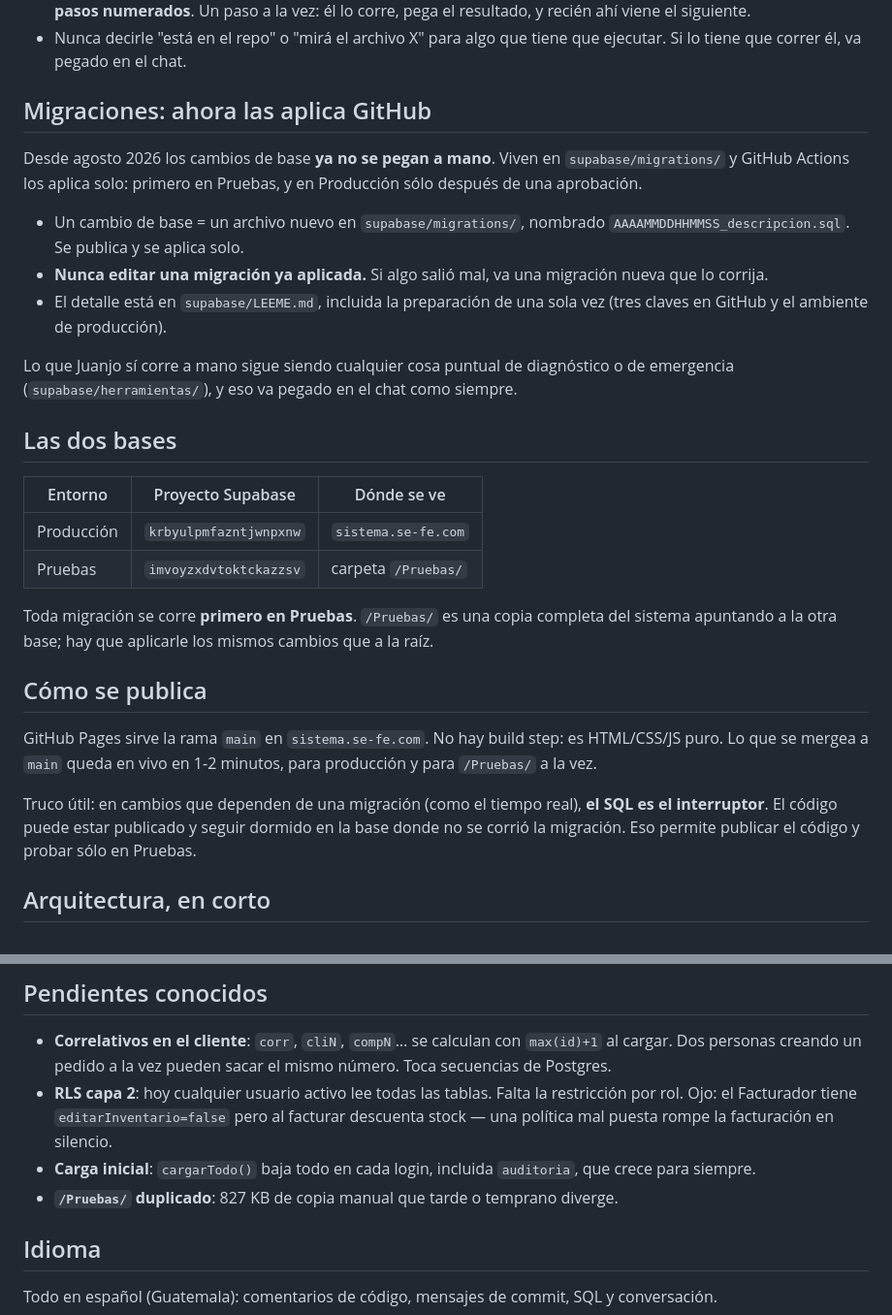
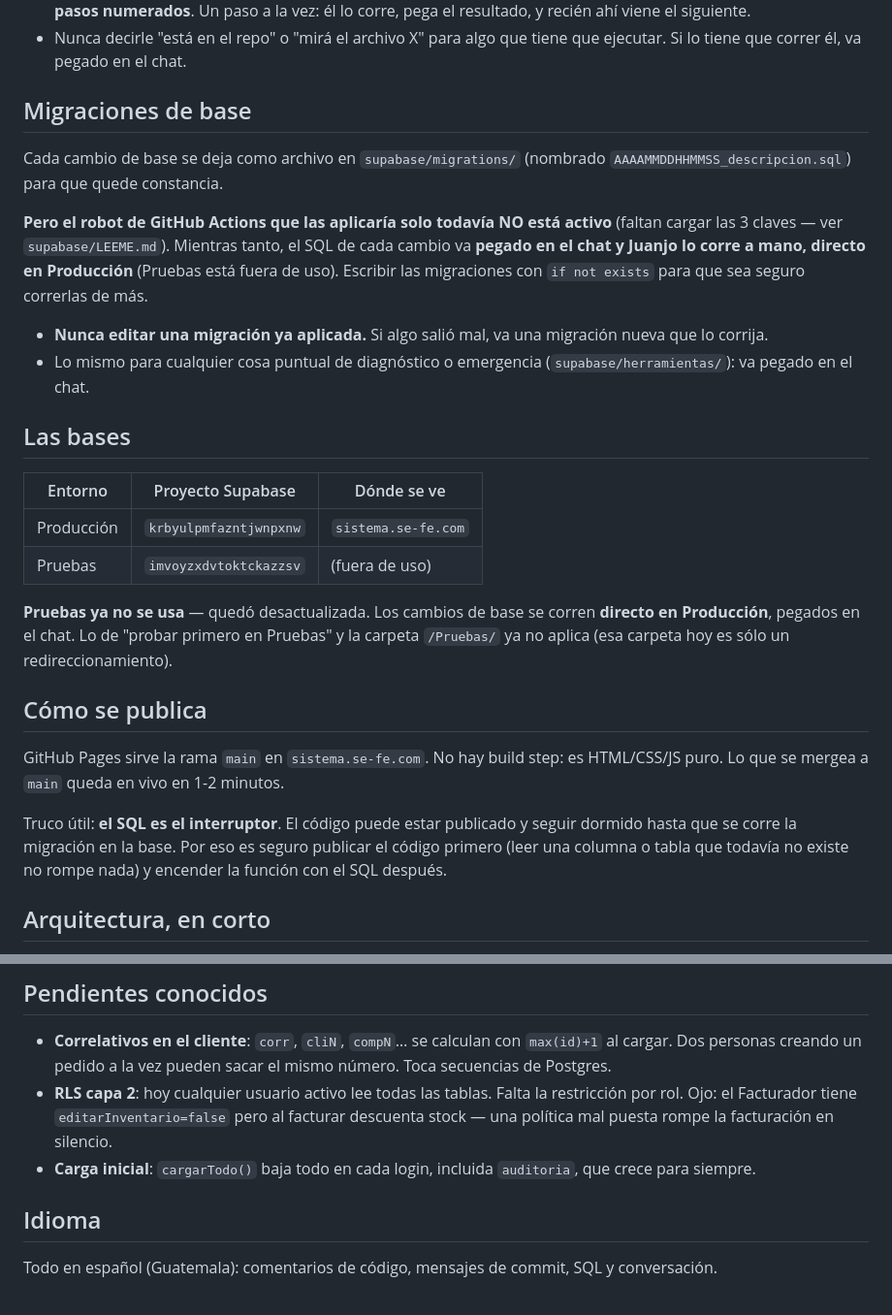
Before and after one commit to juanjoogaldez3-hub/sefe-sistema, a Markdown page: CLAUDE.md, 2 parts joined by grey strips. Shown at 97% size. Drawn GitHub-style.

Commit message:
Doc: Pruebas está fuera de uso; migraciones se corren a mano en Producción
Actualiza CLAUDE.md a la realidad: la base de Pruebas ya no se usa (quedó
desactualizada) y la carpeta /Pruebas/ hoy es un redireccionamiento. El
robot de migraciones de GitHub todavía no está activo (faltan las 3
claves), así que el SQL va pegado en el chat y se corre directo en
Producción. Se quita el pendiente de '/Pruebas/ duplicado' (ya resuelto).

Co-Authored-By: Claude Opus 4.8 <noreply@anthropic.com>
Claude-Session: https://claude.ai/code/session_01QtWsgJ9kUbyX2xGKSLBtYD

```diff
--- a/CLAUDE.md
+++ b/CLAUDE.md
@@ -13,44 +13,44 @@
 - Nunca decirle "está en el repo" o "mirá el archivo X" para algo que
   tiene que ejecutar. Si lo tiene que correr él, va pegado en el chat.
 
-## Migraciones: ahora las aplica GitHub
+## Migraciones de base
 
-Desde agosto 2026 los cambios de base **ya no se pegan a mano**. Viven
-en `supabase/migrations/` y GitHub Actions los aplica solo: primero en
-Pruebas, y en Producción sólo después de una aprobación.
+Cada cambio de base se deja como archivo en `supabase/migrations/`
+(nombrado `AAAAMMDDHHMMSS_descripcion.sql`) para que quede constancia.
 
-- Un cambio de base = un archivo nuevo en `supabase/migrations/`,
-  nombrado `AAAAMMDDHHMMSS_descripcion.sql`. Se publica y se aplica solo.
+**Pero el robot de GitHub Actions que las aplicaría solo todavía NO está
+activo** (faltan cargar las 3 claves — ver `supabase/LEEME.md`). Mientras
+tanto, el SQL de cada cambio va **pegado en el chat y Juanjo lo corre a
+mano, directo en Producción** (Pruebas está fuera de uso). Escribir las
+migraciones con `if not exists` para que sea seguro correrlas de más.
+
 - **Nunca editar una migración ya aplicada.** Si algo salió mal, va una
   migración nueva que lo corrija.
-- El detalle está en `supabase/LEEME.md`, incluida la preparación de una
-  sola vez (tres claves en GitHub y el ambiente de producción).
+- Lo mismo para cualquier cosa puntual de diagnóstico o emergencia
+  (`supabase/herramientas/`): va pegado en el chat.
 
-Lo que Juanjo sí corre a mano sigue siendo cualquier cosa puntual de
-diagnóstico o de emergencia (`supabase/herramientas/`), y eso va pegado
-en el chat como siempre.
-
-## Las dos bases
+## Las bases
 
 | Entorno | Proyecto Supabase | Dónde se ve |
 |---|---|---|
 | Producción | `krbyulpmfazntjwnpxnw` | `sistema.se-fe.com` |
-| Pruebas | `imvoyzxdvtoktckazzsv` | carpeta `/Pruebas/` |
+| Pruebas | `imvoyzxdvtoktckazzsv` | (fuera de uso) |
 
-Toda migración se corre **primero en Pruebas**. `/Pruebas/` es una copia
-completa del sistema apuntando a la otra base; hay que aplicarle los
-mismos cambios que a la raíz.
+**Pruebas ya no se usa** — quedó desactualizada. Los cambios de base se
+corren **directo en Producción**, pegados en el chat. Lo de "probar
+primero en Pruebas" y la carpeta `/Pruebas/` ya no aplica (esa carpeta
+hoy es sólo un redireccionamiento).
 
 ## Cómo se publica
 
 GitHub Pages sirve la rama `main` en `sistema.se-fe.com`. No hay build
 step: es HTML/CSS/JS puro. Lo que se mergea a `main` queda en vivo en
-1-2 minutos, para producción y para `/Pruebas/` a la vez.
+1-2 minutos.
 
-Truco útil: en cambios que dependen de una migración (como el tiempo
-real), **el SQL es el interruptor**. El código puede estar publicado y
-seguir dormido en la base donde no se corrió la migración. Eso permite
-publicar el código y probar sólo en Pruebas.
+Truco útil: **el SQL es el interruptor**. El código puede estar publicado
+y seguir dormido hasta que se corre la migración en la base. Por eso es
+seguro publicar el código primero (leer una columna o tabla que todavía
+no existe no rompe nada) y encender la función con el SQL después.
 
 ## Arquitectura, en corto
 
@@ -77,8 +77,6 @@ publicar el código y probar sólo en Pruebas.
   política mal puesta rompe la facturación en silencio.
 - **Carga inicial**: `cargarTodo()` baja todo en cada login, incluida
   `auditoria`, que crece para siempre.
-- **`/Pruebas/` duplicado**: 827 KB de copia manual que tarde o
-  temprano diverge.
 
 ## Idioma
 
```
